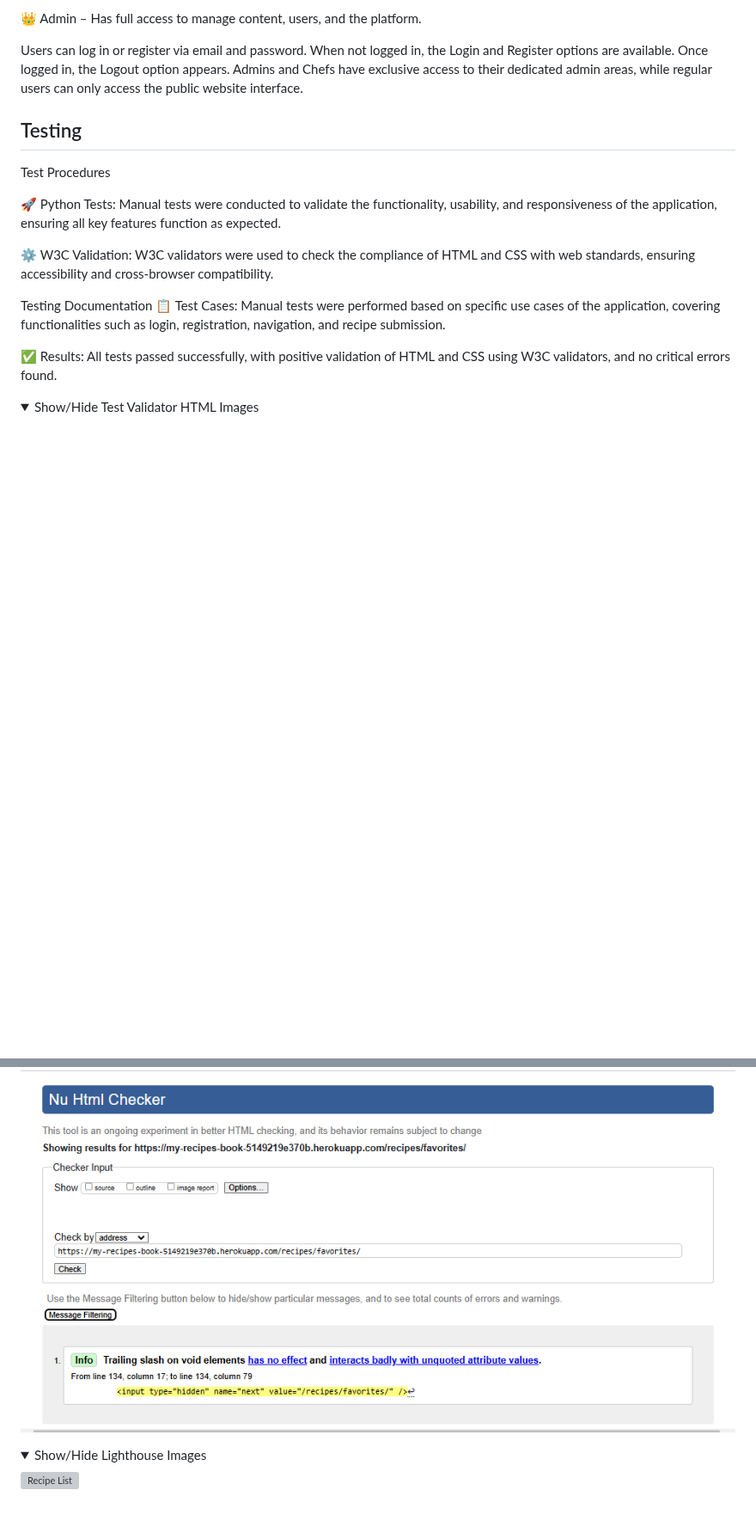
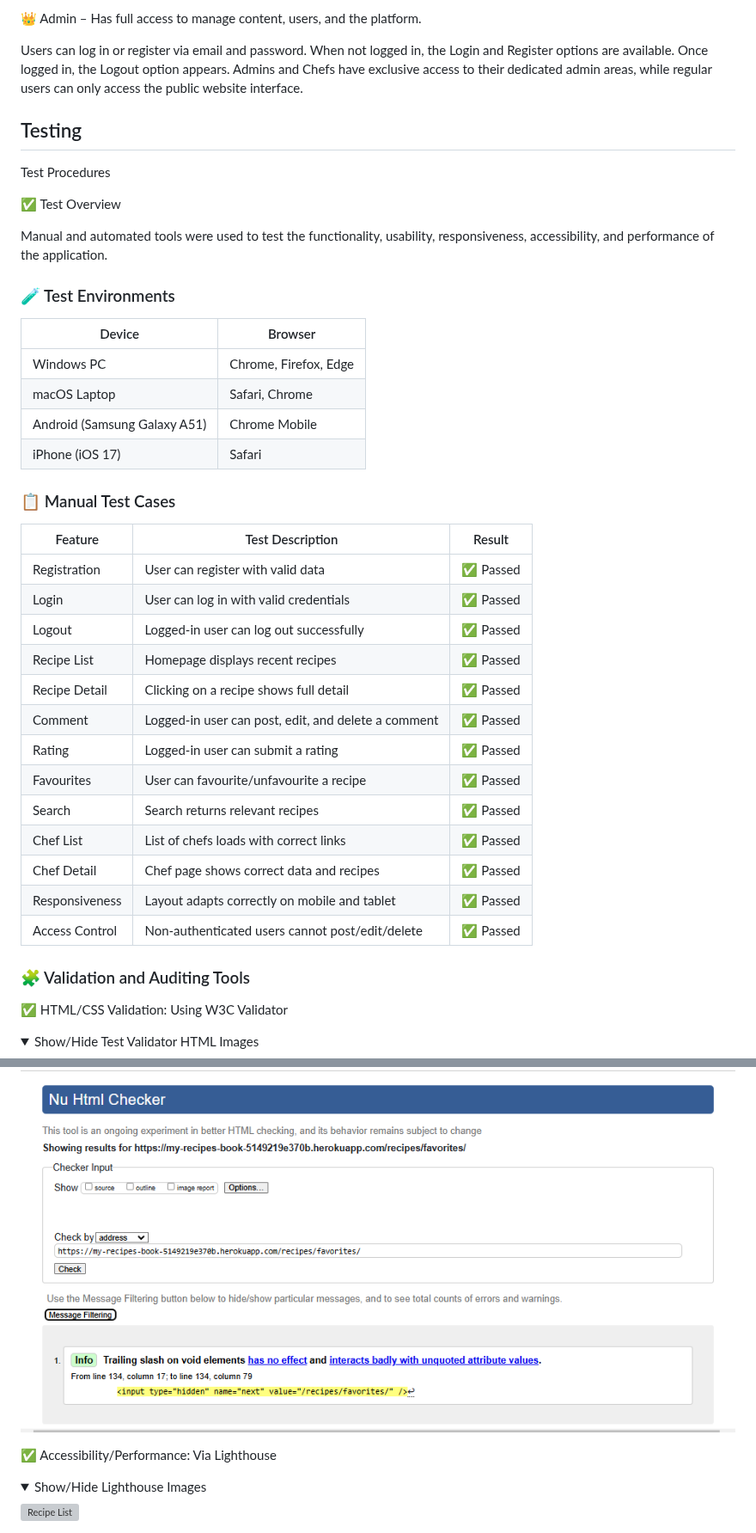
Before and after one commit to gerasoa/MyRecipeBook, a Markdown page: README.md, 2 parts joined by grey strips. Shown at 86% size. Rendered like a GitHub page; folded sections open; blank space fills up the shorter version; grey boxes are pictures that could not be loaded.

Commit message:
docs: Expand manual testing documentation #26

```diff
--- a/README.md
+++ b/README.md
@@ -240,18 +240,49 @@ Users can log in or register via email and password. When not logged in, the Log
 
 Test Procedures
 
-🚀 Python Tests: Manual tests were conducted to validate the functionality, usability, and responsiveness of the application, ensuring all key features function as expected.
+✅ Test Overview
 
-⚙️ W3C Validation: W3C validators were used to check the compliance of HTML and CSS with web standards, ensuring accessibility and cross-browser compatibility.
+Manual and automated tools were used to test the functionality, usability, responsiveness, accessibility, and performance of the application.
 
-Testing Documentation
-📋 Test Cases: Manual tests were performed based on specific use cases of the application, covering functionalities such as login, registration, navigation, and recipe submission.
+### 🧪 Test Environments
 
-✅ Results: All tests passed successfully, with positive validation of HTML and CSS using W3C validators, and no critical errors found.
+| Device                       | Browser               |
+| ---------------------------- | --------------------- |
+| Windows PC                   | Chrome, Firefox, Edge |
+| macOS Laptop                 | Safari, Chrome        |
+| Android (Samsung Galaxy A51) | Chrome Mobile         |
+| iPhone (iOS 17)              | Safari                |
 
+
+
+### 📋 Manual Test Cases
+
+| Feature        | Test Description                                    | Result   |
+| -------------- | --------------------------------------------------- | -------- |
+| Registration   | User can register with valid data                   | ✅ Passed |
+| Login          | User can log in with valid credentials              | ✅ Passed |
+| Logout         | Logged-in user can log out successfully             | ✅ Passed |
+| Recipe List    | Homepage displays recent recipes                    | ✅ Passed |
+| Recipe Detail  | Clicking on a recipe shows full detail              | ✅ Passed |
+| Comment        | Logged-in user can post, edit, and delete a comment | ✅ Passed |
+| Rating         | Logged-in user can submit a rating                  | ✅ Passed |
+| Favourites     | User can favourite/unfavourite a recipe             | ✅ Passed |
+| Search         | Search returns relevant recipes                     | ✅ Passed |
+| Chef List      | List of chefs loads with correct links              | ✅ Passed |
+| Chef Detail    | Chef page shows correct data and recipes            | ✅ Passed |
+| Responsiveness | Layout adapts correctly on mobile and tablet        | ✅ Passed |
+| Access Control | Non-authenticated users cannot post/edit/delete     | ✅ Passed |
+
+
+### 🧩 Validation and Auditing Tools
+
+
+
+
+
+✅ HTML/CSS Validation: Using W3C Validator
 <details>
   <summary>Show/Hide Test Validator HTML Images</summary>
-
 
 ![CSS Validation](https://github.com/gerasoa/MyRecipeBook/blob/main/docs/validator-css-style.png)
 
@@ -267,6 +298,9 @@ Testing Documentation
 
 </details>
 
+
+
+✅ Accessibility/Performance: Via Lighthouse
 <details>
   <summary>Show/Hide Lighthouse Images</summary>
 
```
Also changed, not shown: other parts of README.md (+3 -0 lines).
